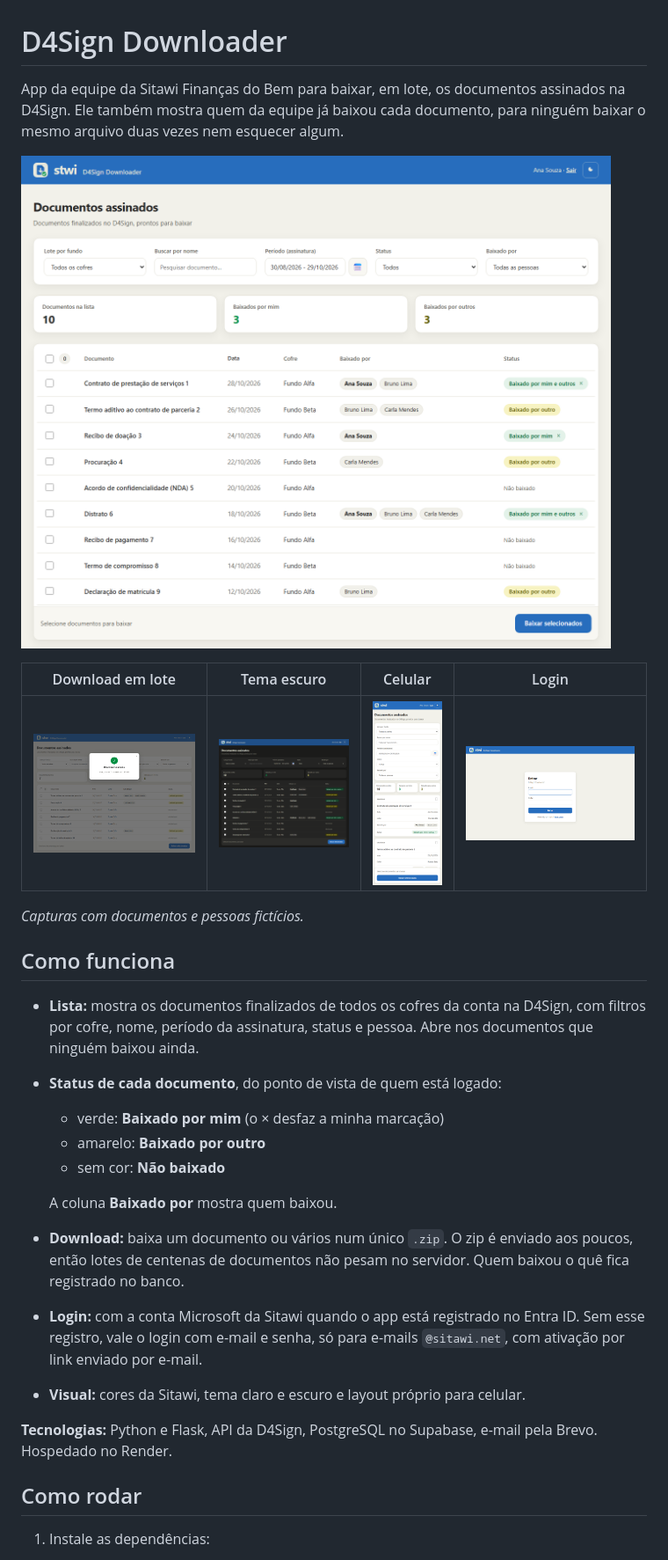
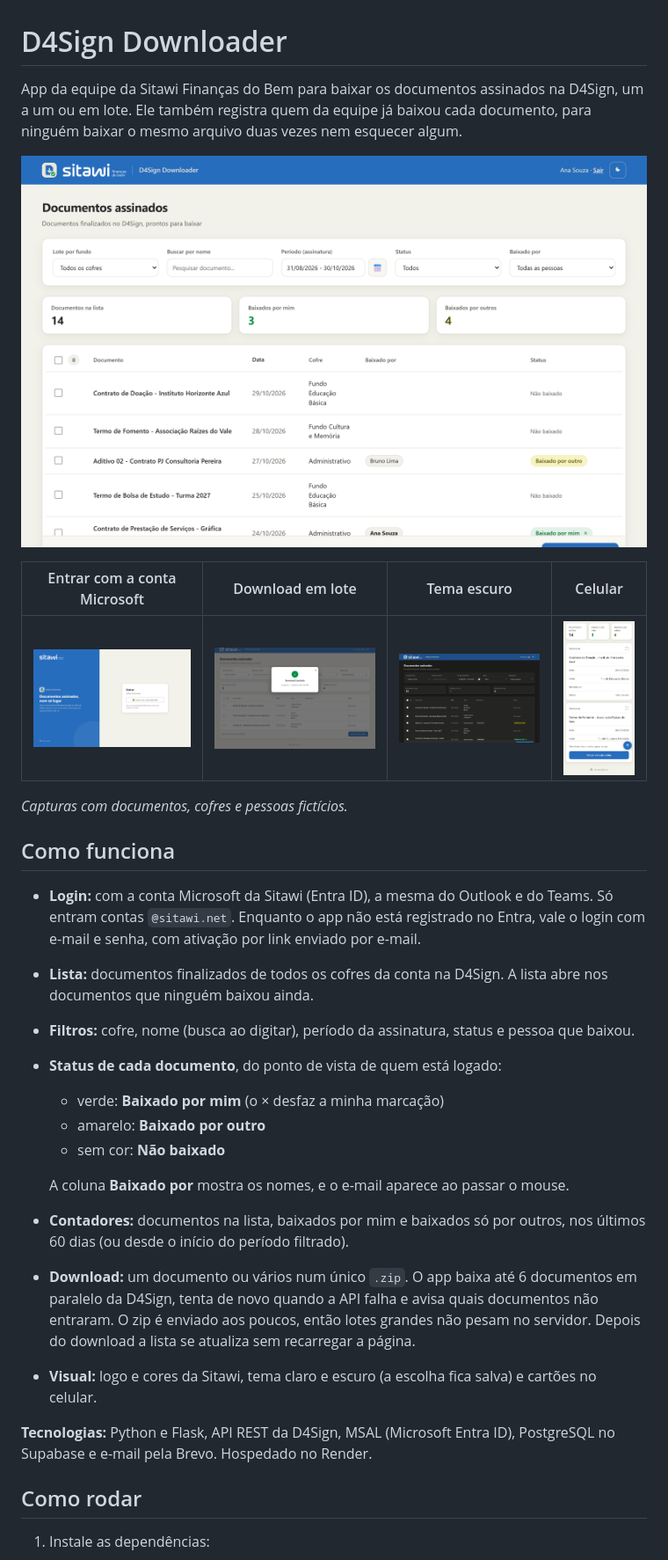
Before and after one commit to offryan/D4Sign_Downloader, a Markdown page: README.md, the part around the change printed below. Shown: that part at 88% size. Drawn GitHub-style; pictures changed too: docs/preview-celular.png, docs/preview-escuro.png, docs/preview-login.png.

```diff
--- a/README.md
+++ b/README.md
@@ -1,4 +1,4 @@
 # D4Sign Downloader
 
-App da equipe da Sitawi Finanças do Bem para baixar, em lote, os documentos assinados na D4Sign. Ele também mostra quem da equipe já baixou cada documento, para ninguém baixar o mesmo arquivo duas vezes nem esquecer algum.
+App da equipe da Sitawi Finanças do Bem para baixar os documentos assinados na D4Sign, um a um ou em lote. Ele também registra quem da equipe já baixou cada documento, para ninguém baixar o mesmo arquivo duas vezes nem esquecer algum.
 
@@ -6,24 +6,26 @@ App da equipe da Sitawi Finanças do Bem para baixar, em lote, os documentos ass
 
-| Download em lote | Tema escuro | Celular | Login |
+| Entrar com a conta Microsoft | Download em lote | Tema escuro | Celular |
 |---|---|---|---|
-| ![Download em lote concluído](docs/preview-lote.png) | ![Tema escuro](docs/preview-escuro.png) | ![Celular](docs/preview-celular.png) | ![Login](docs/preview-login.png) |
+| ![Tela de login](docs/preview-login.png) | ![Download em lote concluído](docs/preview-lote.png) | ![Tema escuro](docs/preview-escuro.png) | ![Celular](docs/preview-celular.png) |
 
-*Capturas com documentos e pessoas fictícios.*
+*Capturas com documentos, cofres e pessoas fictícios.*
 
 ## Como funciona
 
-- **Lista:** mostra os documentos finalizados de todos os cofres da conta na D4Sign, com filtros por cofre, nome, período da assinatura, status e pessoa. Abre nos documentos que ninguém baixou ainda.
+- **Login:** com a conta Microsoft da Sitawi (Entra ID), a mesma do Outlook e do Teams. Só entram contas `@sitawi.net`. Enquanto o app não está registrado no Entra, vale o login com e-mail e senha, com ativação por link enviado por e-mail.
+- **Lista:** documentos finalizados de todos os cofres da conta na D4Sign. A lista abre nos documentos que ninguém baixou ainda.
+- **Filtros:** cofre, nome (busca ao digitar), período da assinatura, status e pessoa que baixou.
 - **Status de cada documento**, do ponto de vista de quem está logado:
   - verde: **Baixado por mim** (o × desfaz a minha marcação)
   - amarelo: **Baixado por outro**
   - sem cor: **Não baixado**
 
-  A coluna **Baixado por** mostra quem baixou.
-- **Download:** baixa um documento ou vários num único `.zip`. O zip é enviado aos poucos, então lotes de centenas de documentos não pesam no servidor. Quem baixou o quê fica registrado no banco.
-- **Login:** com a conta Microsoft da Sitawi quando o app está registrado no Entra ID. Sem esse registro, vale o login com e-mail e senha, só para e-mails `@sitawi.net`, com ativação por link enviado por e-mail.
-- **Visual:** cores da Sitawi, tema claro e escuro e layout próprio para celular.
+  A coluna **Baixado por** mostra os nomes, e o e-mail aparece ao passar o mouse.
+- **Contadores:** documentos na lista, baixados por mim e baixados só por outros, nos últimos 60 dias (ou desde o início do período filtrado).
+- **Download:** um documento ou vários num único `.zip`. O app baixa até 6 documentos em paralelo da D4Sign, tenta de novo quando a API falha e avisa quais documentos não entraram. O zip é enviado aos poucos, então lotes grandes não pesam no servidor. Depois do download a lista se atualiza sem recarregar a página.
+- **Visual:** logo e cores da Sitawi, tema claro e escuro (a escolha fica salva) e cartões no celular.
 
-**Tecnologias:** Python e Flask, API da D4Sign, PostgreSQL no Supabase, e-mail pela Brevo. Hospedado no Render.
+**Tecnologias:** Python e Flask, API REST da D4Sign, MSAL (Microsoft Entra ID), PostgreSQL no Supabase e e-mail pela Brevo. Hospedado no Render.
 
 ## Como rodar
 
```
Also changed, not shown: other parts of README.md (+40 -22 lines), 2 other files.
